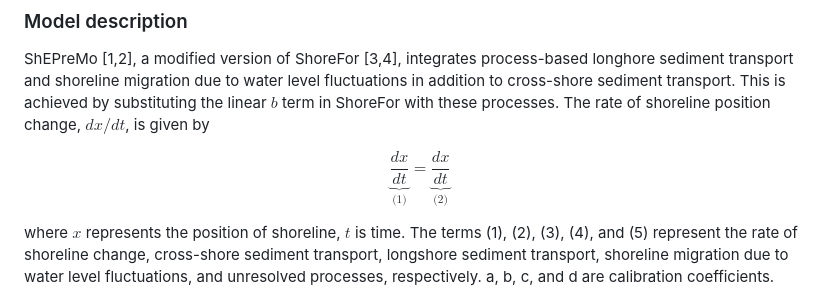
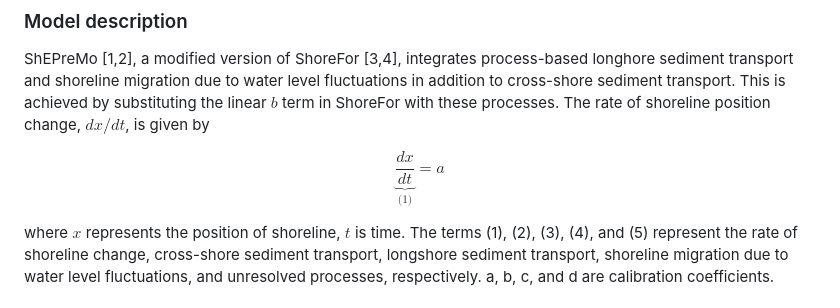
Before and after one commit to ShoreShop/ShoreModel_Benchmark, a Markdown page: submissions/ShEPreMo_ES/README.md, the part around the change. Drawn GitHub-style.

```diff
--- a/submissions/ShEPreMo_ES/README.md
+++ b/submissions/ShEPreMo_ES/README.md
@@ -3,7 +3,7 @@
 
 ShEPreMo [1,2], a modified version of ShoreFor [3,4], integrates process-based longhore sediment transport and shoreline migration due to water level fluctuations in addition to cross-shore sediment transport. This is achieved by substituting the linear $b$ term in ShoreFor with these processes. The rate of shoreline position change, $dx/dt$, is given by
 
-$$ \underbrace{\frac{dx}{dt}}_{\text{(1)}} = \underbrace{\frac{dx}{dt}}_{\text{(2)}} $$
+$$ \underbrace{\frac{dx}{dt}}_{\text{(1)}} = a $$
 
 where $x$ represents the position of shoreline, $t$ is time. The terms (1), (2), (3), (4), and (5) represent the rate of shoreline change, cross-shore sediment transport, longshore sediment transport, shoreline migration due to water level fluctuations, and unresolved processes, respectively. a, b, c, and d are calibration coefficients.
 
```
